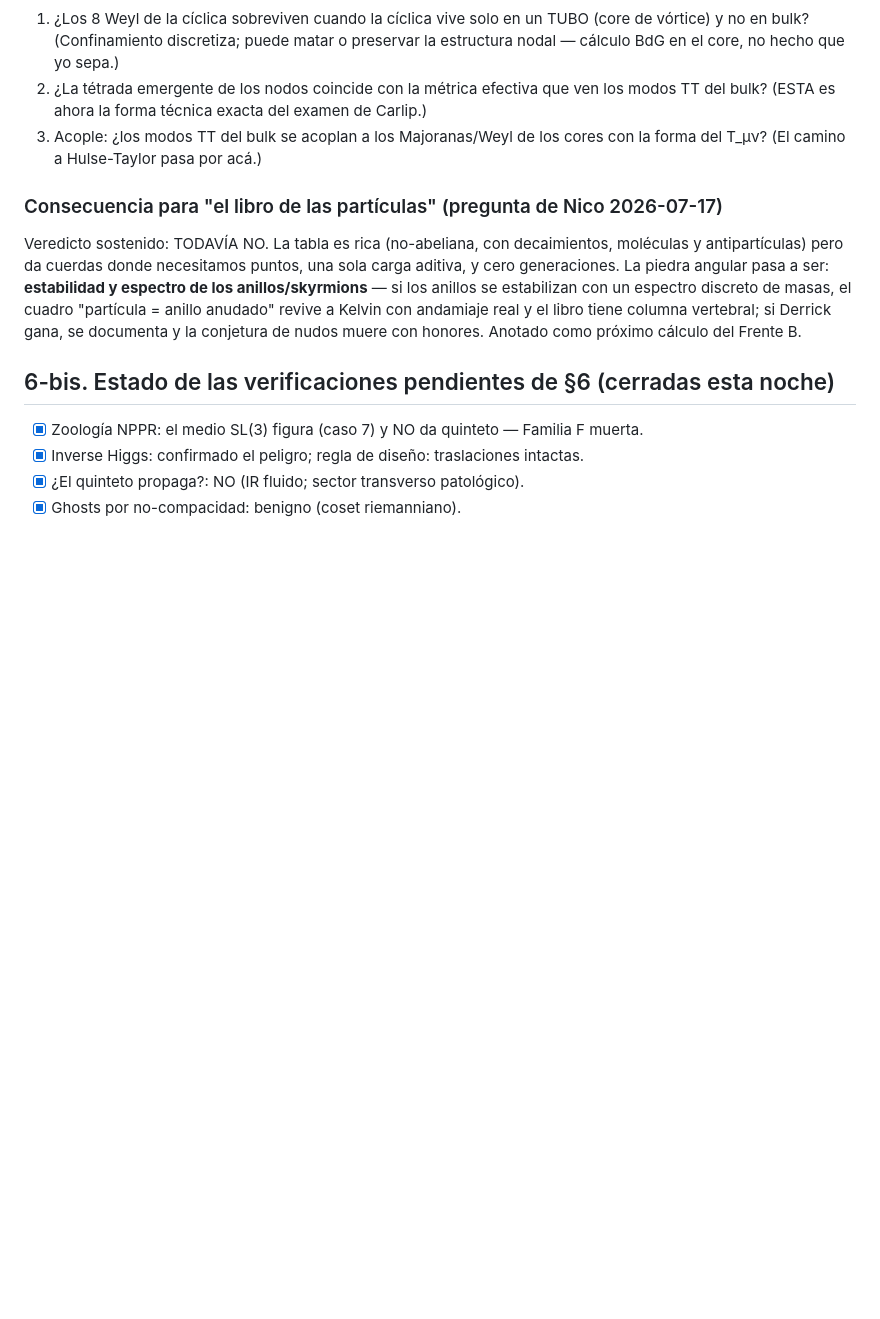
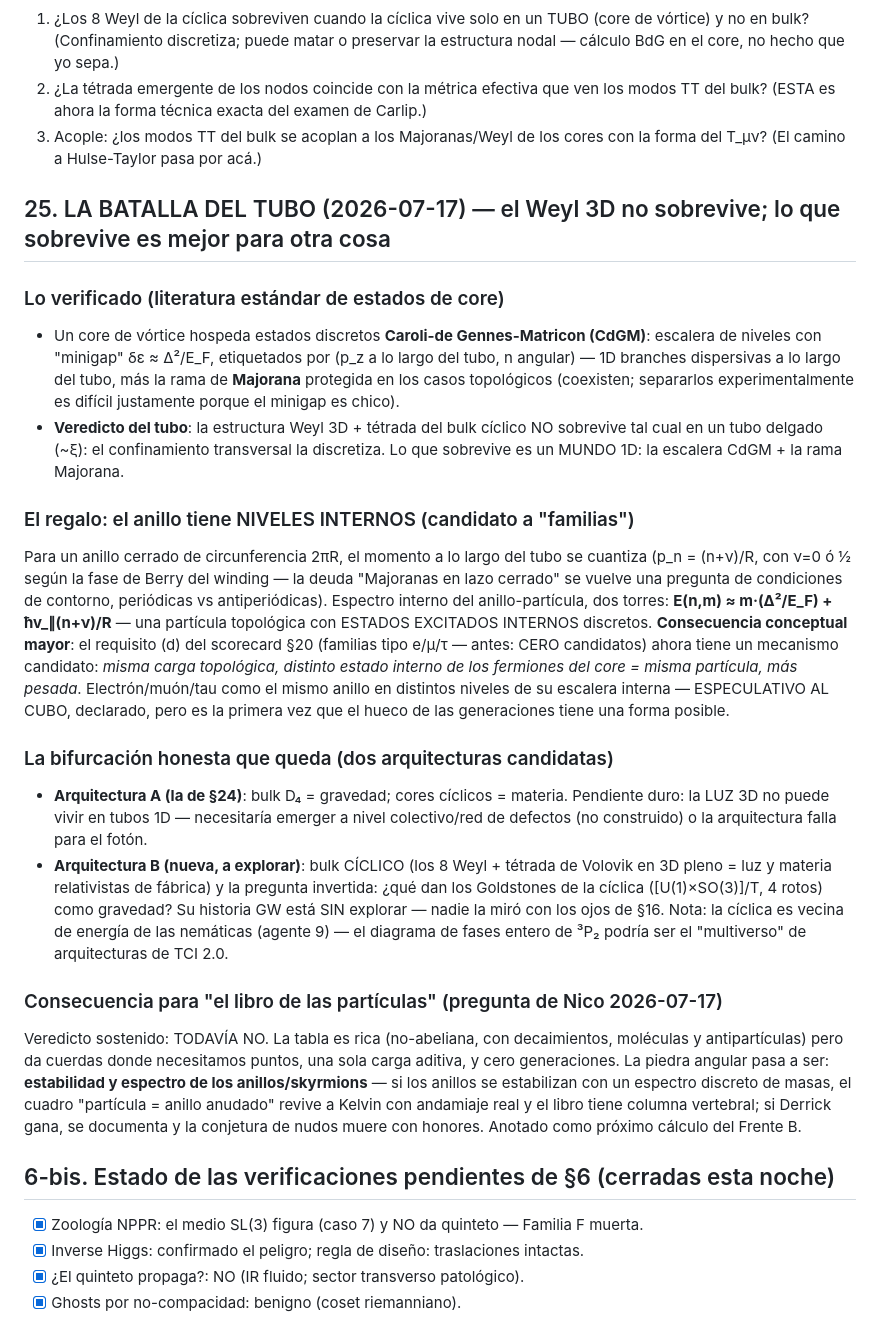
Before and after one commit to IrigoyenNicolas1991/ift-theory, a Markdown page: especulativo/BITACORA-campana-condensado-2026-07-16.md, the part around the change. Rendered like a GitHub page; blank space fills up the shorter version.

Commit message:
Bitácora §25: la batalla del tubo — el Weyl 3D no sobrevive confinado; el anillo gana niveles internos (candidato a familias e/μ/τ) y nace la arquitectura B (bulk cíclico)
CdGM + Majorana = mundo 1D del core; anillo cerrado => espectro interno de dos
torres E(n,m) ~ m·Δ²/E_F + v(n+ν)/R — primera forma posible para el hueco de
las generaciones (especulativo al cubo, declarado). Luz 3D no vive en tubos:
o emerge a nivel red de defectos (no construido) o arquitectura B — bulk
cíclico con Weyl+tétrada plenos y su historia GW sin explorar.

Co-Authored-By: Claude Fable 5 <noreply@anthropic.com>

```diff
--- a/especulativo/BITACORA-campana-condensado-2026-07-16.md
+++ b/especulativo/BITACORA-campana-condensado-2026-07-16.md
@@ -922,6 +922,42 @@ Juntando §16 + §20 + §21-bis + §23 + esto:
 3. Acople: ¿los modos TT del bulk se acoplan a los Majoranas/Weyl de los cores con
    la forma del T_μν? (El camino a Hulse-Taylor pasa por acá.)
 
+## 25. LA BATALLA DEL TUBO (2026-07-17) — el Weyl 3D no sobrevive; lo que sobrevive es mejor para otra cosa
+
+### Lo verificado (literatura estándar de estados de core)
+- Un core de vórtice hospeda estados discretos **Caroli-de Gennes-Matricon (CdGM)**:
+  escalera de niveles con "minigap" δε ≈ Δ²/E_F, etiquetados por (p_z a lo largo del
+  tubo, n angular) — 1D branches dispersivas a lo largo del tubo, más la rama de
+  **Majorana** protegida en los casos topológicos (coexisten; separarlos
+  experimentalmente es difícil justamente porque el minigap es chico).
+- **Veredicto del tubo**: la estructura Weyl 3D + tétrada del bulk cíclico NO
+  sobrevive tal cual en un tubo delgado (~ξ): el confinamiento transversal la
+  discretiza. Lo que sobrevive es un MUNDO 1D: la escalera CdGM + la rama Majorana.
+
+### El regalo: el anillo tiene NIVELES INTERNOS (candidato a "familias")
+Para un anillo cerrado de circunferencia 2πR, el momento a lo largo del tubo se
+cuantiza (p_n = (n+ν)/R, con ν=0 ó ½ según la fase de Berry del winding — la deuda
+"Majoranas en lazo cerrado" se vuelve una pregunta de condiciones de contorno,
+periódicas vs antiperiódicas). Espectro interno del anillo-partícula, dos torres:
+**E(n,m) ≈ m·(Δ²/E_F) + ħv_∥(n+ν)/R** — una partícula topológica con ESTADOS
+EXCITADOS INTERNOS discretos. **Consecuencia conceptual mayor**: el requisito (d) del
+scorecard §20 (familias tipo e/μ/τ — antes: CERO candidatos) ahora tiene un mecanismo
+candidato: *misma carga topológica, distinto estado interno de los fermiones del
+core = misma partícula, más pesada*. Electrón/muón/tau como el mismo anillo en
+distintos niveles de su escalera interna — ESPECULATIVO AL CUBO, declarado, pero es
+la primera vez que el hueco de las generaciones tiene una forma posible.
+
+### La bifurcación honesta que queda (dos arquitecturas candidatas)
+- **Arquitectura A (la de §24)**: bulk D₄ = gravedad; cores cíclicos = materia.
+  Pendiente duro: la LUZ 3D no puede vivir en tubos 1D — necesitaría emerger a nivel
+  colectivo/red de defectos (no construido) o la arquitectura falla para el fotón.
+- **Arquitectura B (nueva, a explorar)**: bulk CÍCLICO (los 8 Weyl + tétrada de
+  Volovik en 3D pleno = luz y materia relativistas de fábrica) y la pregunta
+  invertida: ¿qué dan los Goldstones de la cíclica ([U(1)×SO(3)]/T, 4 rotos) como
+  gravedad? Su historia GW está SIN explorar — nadie la miró con los ojos de §16.
+  Nota: la cíclica es vecina de energía de las nemáticas (agente 9) — el diagrama de
+  fases entero de ³P₂ podría ser el "multiverso" de arquitecturas de TCI 2.0.
+
 ### Consecuencia para "el libro de las partículas" (pregunta de Nico 2026-07-17)
 Veredicto sostenido: TODAVÍA NO. La tabla es rica (no-abeliana, con decaimientos,
 moléculas y antipartículas) pero da cuerdas donde necesitamos puntos, una sola carga
```
